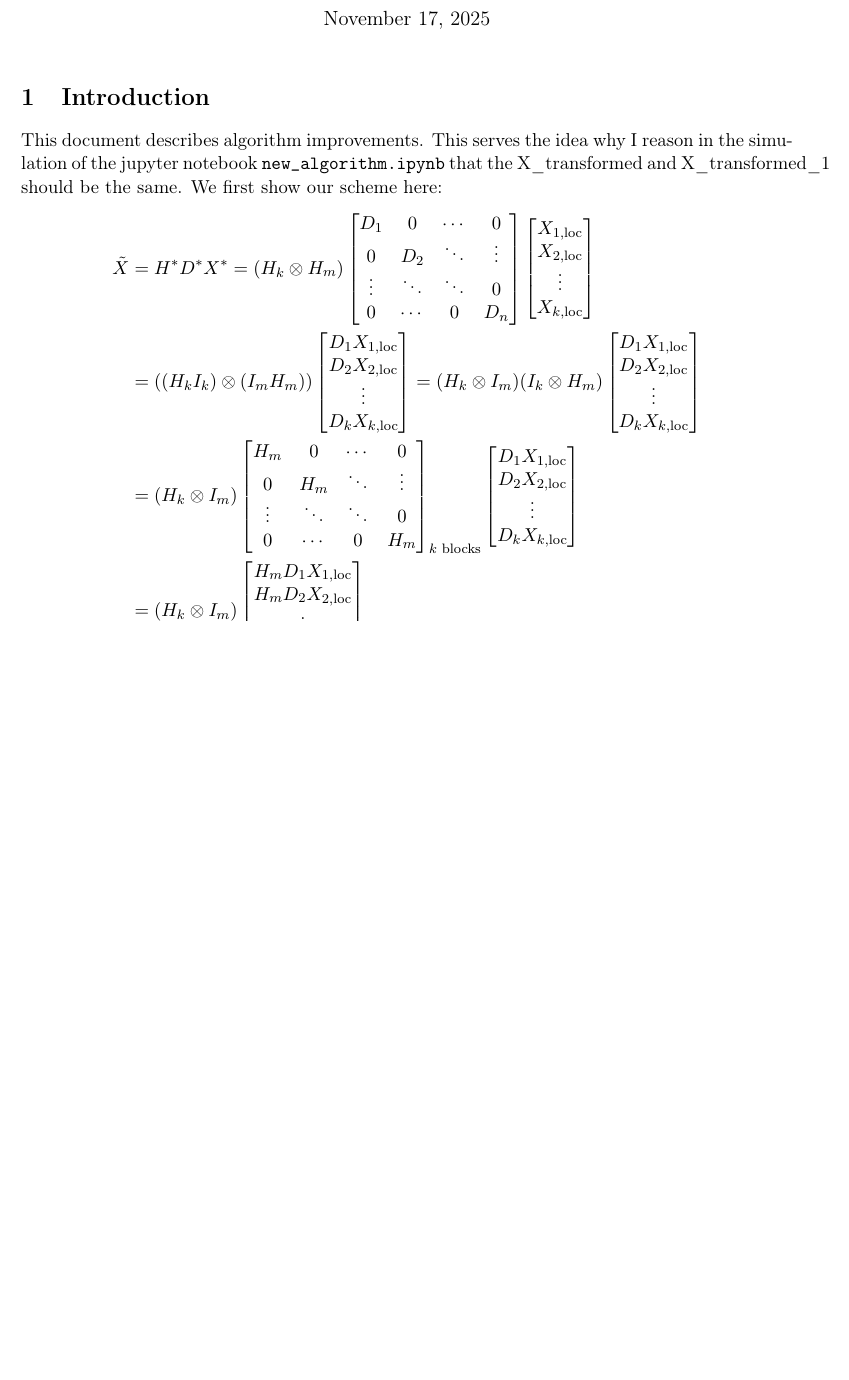
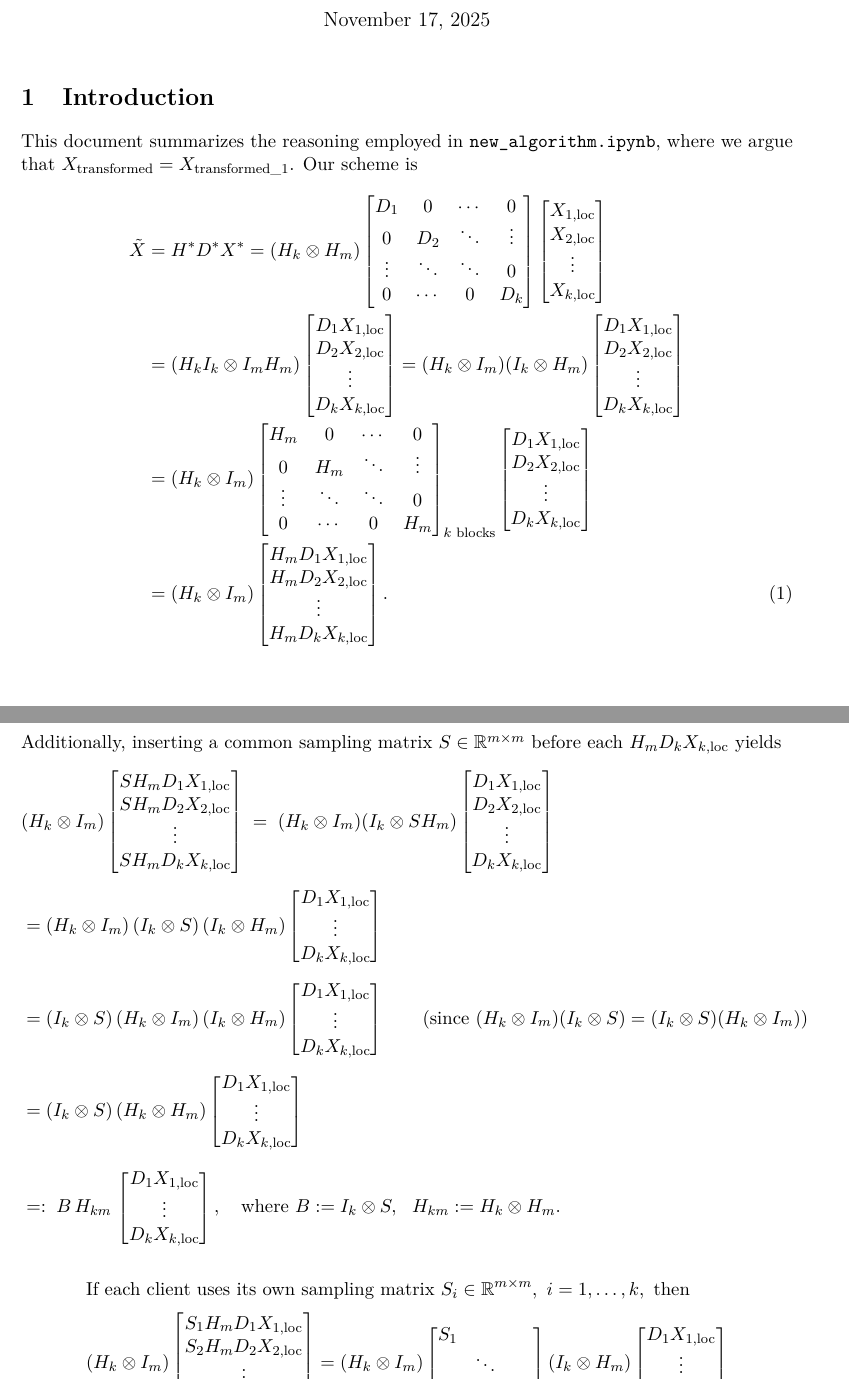
Before and after one commit to FergieLigaLlj/Statistical-Machine-Learning-Research-with-Pro.-Zhang-Zhixiang, a LaTeX document (B_iH_iD_iXi_to_BHDX/algorithm_provement.tex): part of the page before the commit and two parts of pages 1 and 2 of 2 after it, the two joined at a grey line, cut so that both start at the same text, the shorter picture padded with empty space. Compiled offline with pdfLaTeX.

Commit message:
Theoretical Simulation Results succeed

```diff
--- a/B_iH_iD_iXi_to_BHDX/algorithm_provement.tex
+++ b/B_iH_iD_iXi_to_BHDX/algorithm_provement.tex
@@ -20,47 +20,145 @@
 \maketitle
 
 \section{Introduction}
-This document describes algorithm improvements. This serves the idea why I reason in the simulation of the jupyter notebook \texttt{new\_algorithm.ipynb} that the X\_transformed and X\_transformed\_1 should be the same.
-We first show our scheme here:
+This document summarizes the reasoning employed in \texttt{new\_algorithm.ipynb}, where we argue that $X_{\text{transformed}} = X_{\text{transformed}\_1}$. Our scheme is
 \begin{align*}
-    \tilde{X} &= H^{*} D^{*} X^{*} = (H_{k} \otimes H_{m}) \begin{bmatrix}
+    \tilde{X}
+    &= H^{*} D^{*} X^{*}
+      = (H_k \otimes H_m)
+        \begin{bmatrix}
             D_1 & 0 & \cdots & 0 \\
             0 & D_2 & \ddots & \vdots \\
             \vdots & \ddots & \ddots & 0 \\
-0 & \cdots & 0 & D_n
-\end{bmatrix} \begin{bmatrix}
+            0 & \cdots & 0 & D_k
+        \end{bmatrix}
+        \begin{bmatrix}
             X_{1,\text{loc}} \\
             X_{2,\text{loc}} \\
-\vdots\\
+            \vdots \\
             X_{k,\text{loc}}
-\end{bmatrix}\\
-&= ((H_{k}I_{k})\otimes(I_{m}H_{m}))\begin{bmatrix}
-D_{1}X_{1,\text{loc}} \\
-D_{2}X_{2,\text{loc}} \\
-\vdots\\
-D_{k}X_{k,\text{loc}}
+        \end{bmatrix} \\
+    &= (H_k I_k \otimes I_m H_m)
+        \begin{bmatrix}
+            D_1 X_{1,\text{loc}} \\
+            D_2 X_{2,\text{loc}} \\
+            \vdots \\
+            D_k X_{k,\text{loc}}
         \end{bmatrix}
-=(H_{k} \otimes I_{m})(I_{k} \otimes H_{m})\begin{bmatrix}
-D_{1}X_{1,\text{loc}} \\
-D_{2}X_{2,\text{loc}} \\
-\vdots\\
-D_{k}X_{k,\text{loc}}
-\end{bmatrix}\\
-&= (H_{k} \otimes I_{m})\begin{bmatrix}
+      = (H_k \otimes I_m)(I_k \otimes H_m)
+        \begin{bmatrix}
+            D_1 X_{1,\text{loc}} \\
+            D_2 X_{2,\text{loc}} \\
+            \vdots \\
+            D_k X_{k,\text{loc}}
+        \end{bmatrix} \\
+    &= (H_k \otimes I_m)
+        \begin{bmatrix}
             H_m & 0 & \cdots & 0 \\
             0 & H_m & \ddots & \vdots \\
             \vdots & \ddots & \ddots & 0 \\
             0 & \cdots & 0 & H_m
-\end{bmatrix}_{\text{$k$ blocks}}
+        \end{bmatrix}_{k \text{ blocks}}
         \begin{bmatrix}
-D_{1}X_{1,\text{loc}} \\
-D_{2}X_{2,\text{loc}} \\
+            D_1 X_{1,\text{loc}} \\
+            D_2 X_{2,\text{loc}} \\
+            \vdots \\
+            D_k X_{k,\text{loc}}
+        \end{bmatrix} \\
+    &= (H_k \otimes I_m)
+        \begin{bmatrix}
+            H_m D_1 X_{1,\text{loc}} \\
+            H_m D_2 X_{2,\text{loc}} \\
+            \vdots \\
+            H_m D_k X_{k,\text{loc}}
+        \end{bmatrix}.\tag{1}\label{eq:1}
+\end{align*}
+Additionally, inserting a common sampling matrix $S \in \mathbb{R}^{m \times m}$ before each $H_m D_k X_{k,\text{loc}}$ yields
+\begin{align*}
+&(H_k \otimes I_m)
+\begin{bmatrix}
+S H_m D_1 X_{1,\mathrm{loc}}\\
+S H_m D_2 X_{2,\mathrm{loc}}\\
 \vdots\\
-D_{k}X_{k,\text{loc}}
-\end{bmatrix}\\
-&=(H_{k} \otimes I_{m})\begin{bmatrix}
-H_m D_{1}X_{1,\text{loc}} \\
-H_m D_{2}X_{2,\text{loc}} \\
+S H_m D_k X_{k,\mathrm{loc}}
+\end{bmatrix}
+\;=\;
+(H_k \otimes I_m)(I_k\otimes S H_m)
+\begin{bmatrix}
+D_1 X_{1,\mathrm{loc}}\\
+D_2 X_{2,\mathrm{loc}}\\
 \vdots\\
-H_m D_{k}X_{k,\text{loc}}
-\end{bmatrix}\\
+D_k X_{k,\mathrm{loc}}
+\end{bmatrix}
+\\[4pt]
+&= (H_k \otimes I_m)\,(I_k\otimes S)\,(I_k\otimes H_m)
+\begin{bmatrix}
+D_1 X_{1,\mathrm{loc}}\\
+\vdots\\
+D_k X_{k,\mathrm{loc}}
+\end{bmatrix}
+\\[4pt]
+&= (I_k\otimes S)\,(H_k \otimes I_m)\,(I_k\otimes H_m)
+\begin{bmatrix}
+D_1 X_{1,\mathrm{loc}}\\
+\vdots\\
+D_k X_{k,\mathrm{loc}}
+\end{bmatrix}
+\qquad\text{(since }(H_k\otimes I_m)(I_k\otimes S)=(I_k\otimes S)(H_k\otimes I_m)\text{)}
+\\[4pt]
+&= (I_k\otimes S)\,(H_k\otimes H_m)
+\begin{bmatrix}
+D_1 X_{1,\mathrm{loc}}\\
+\vdots\\
+D_k X_{k,\mathrm{loc}}
+\end{bmatrix}
+\\[6pt]
+&=: \; B\,H_{km}\,
+\begin{bmatrix}
+D_1 X_{1,\mathrm{loc}}\\
+\vdots\\
+D_k X_{k,\mathrm{loc}}
+\end{bmatrix},
+\quad
+\text{where } B:=I_k\otimes S,\ \ H_{km}:=H_k\otimes H_m.
+\end{align*}
+\begin{align*}
+&\text{If each client uses its own sampling matrix }S_i\in\mathbb{R}^{m\times m},\ i=1,\dots,k,\text{ then}
+\\[2pt]
+&(H_k \otimes I_m)
+\begin{bmatrix}
+S_1 H_m D_1 X_{1,\mathrm{loc}}\\
+S_2 H_m D_2 X_{2,\mathrm{loc}}\\
+\vdots\\
+S_k H_m D_k X_{k,\mathrm{loc}}
+\end{bmatrix}
+=
+(H_k \otimes I_m)
+\begin{bmatrix}
+S_1 & & \\
+& \ddots & \\
+& & S_k
+\end{bmatrix}
+(I_k \otimes H_m)
+\begin{bmatrix}
+D_1 X_{1,\mathrm{loc}}\\
+\vdots\\
+D_k X_{k,\mathrm{loc}}
+\end{bmatrix}
+\\[4pt]
+&\qquad =
+(H_k \otimes I_m)\,S_{\mathrm{blk}}\,(I_k \otimes H_m)
+\begin{bmatrix}
+D_1 X_{1,\mathrm{loc}}\\
+\vdots\\
+D_k X_{k,\mathrm{loc}}
+\end{bmatrix},
+\quad
+\text{where }
+S_{\mathrm{blk}}
+:=
+\begin{bmatrix}
+S_1 & & \\
+& \ddots & \\
+& & S_k
+\end{bmatrix}.
+\end{align*}
```
Also changed, not shown: B_iH_iD_iXi_to_BHDX/Hadamard or Fourier Transform Calculations.pdf (added), B_iH_iD_iXi_to_BHDX/algorithm_provement.pdf, Old Version Paper Work/Paper_Sep_15th.pdf (renamed from Paper_Sep_15th.pdf), Old Version Paper Work/Paper_Sep_19th.pdf (renamed from Paper_Sep_19th.pdf), Old Version Paper Work/Paper_Sep_25th.pdf (added), Old Version Paper Work/Paper_Sep_tenth.pdf (added), Old Version Paper Work/Paper_Sep_twelfth.pdf (renamed from Paper_Sep_twelfth.pdf), root idea/root.png (renamed from root.png), B_iH_iD_iXi_to_BHDX/algorithm_provement.tex (48 more changed lines), 11 other files. Lines whose indentation alone changed are shown as unchanged.
